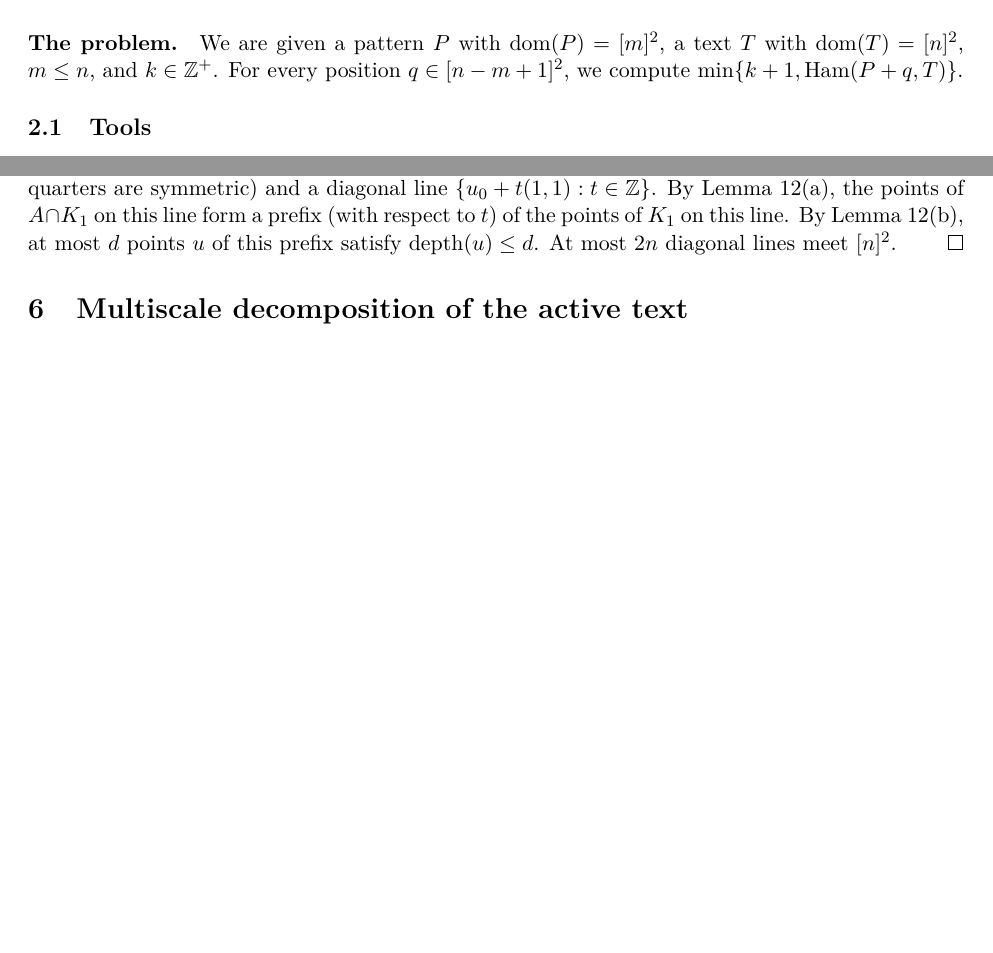
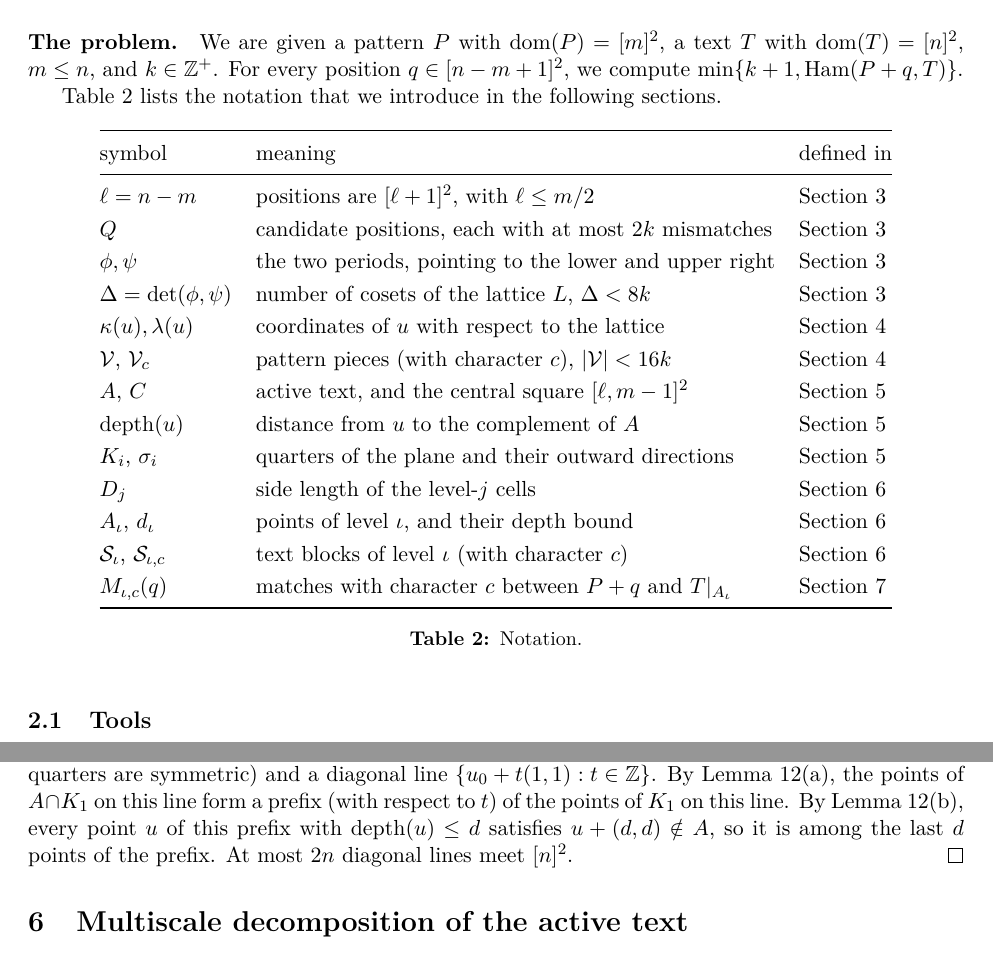
Before and after one commit to AGorkiewicz/2D-stuff, a LaTeX document (2D-new/main.tex): two parts of pages 3 and 10 of 18 before the commit and two parts of pages 3 and 10 of 19 after it, joined at a grey line, cut so that both start at the same text, the shorter picture padded with empty space. Compiled offline with pdfLaTeX.

Commit message:
Iteration 26: notation table, growing parameter in Fact 17, clearer counting in the shallow-points lemma
Co-Authored-By: Claude Opus 5.5 <noreply@anthropic.com>

```diff
--- a/2D-new/main.tex
+++ b/2D-new/main.tex
@@ -198,6 +198,34 @@ A string $S$ is \emph{monochromatic} with character $c(S)$ if $S(u) = c(S)$ for
 \paragraph{The problem.}
 We are given a pattern $P$ with $\dom(P) = [m]^2$, a text $T$ with $\dom(T) = [n]^2$, $m \le n$, and $k \in \Z^+$.
 For every position $q \in [n-m+1]^2$, we compute $\min\{k+1, \Ham(P+q, T)\}$.
+
+\autoref{tab:notation} lists the notation that we introduce in the following sections.
+
+\begin{table}[ht]
+  \centering
+  \renewcommand{\arraystretch}{1.2}
+  \begin{tabular}{@{}lll@{}}
+    \toprule
+    symbol & meaning & defined in \\
+    \midrule
+    $\ell = n - m$ & positions are $[\ell+1]^2$, with $\ell \le m/2$ & \autoref{sec:periods} \\
+    $Q$ & candidate positions, each with at most $2k$ mismatches & \autoref{sec:periods} \\
+    $\phi, \psi$ & the two periods, pointing to the lower and upper right & \autoref{sec:periods} \\
+    $\Delta = \det(\phi,\psi)$ & number of cosets of the lattice $L$, $\Delta < 8k$ & \autoref{sec:periods} \\
+    $\kappa(u), \lambda(u)$ & coordinates of $u$ with respect to the lattice & \autoref{sec:lattice} \\
+    $\cV$, $\cV_c$ & pattern pieces (with character $c$), $\abs{\cV} < 16k$ & \autoref{sec:lattice} \\
+    $A$, $C$ & active text, and the central square $[\ell, m-1]^2$ & \autoref{sec:active} \\
+    $\depth(u)$ & distance from $u$ to the complement of $A$ & \autoref{sec:active} \\
+    $K_i$, $\sigma_i$ & quarters of the plane and their outward directions & \autoref{sec:active} \\
+    $D_j$ & side length of the level-$j$ cells & \autoref{sec:multiscale} \\
+    $A_\iota$, $d_\iota$ & points of level $\iota$, and their depth bound & \autoref{sec:multiscale} \\
+    $\cS_\iota$, $\cS_{\iota,c}$ & text blocks of level $\iota$ (with character $c$) & \autoref{sec:multiscale} \\
+    $M_{\iota,c}(q)$ & matches with character $c$ between $P + q$ and $T|_{A_\iota}$ & \autoref{sec:counting} \\
+    \bottomrule
+  \end{tabular}
+  \caption{Notation.}
+  \label{tab:notation}
+\end{table}
 
 \subsection{Tools}
 
@@ -775,7 +803,7 @@ For every $d \ge 1$, $\abs{\{u \in A : \depth(u) \le d\}} = \O(md)$.
 If $d > m/8$, the bound follows from $\abs{A} \le n^2 = \O(m^2)$.
 Otherwise, consider $K_1$ (the other quarters are symmetric) and a diagonal line $\{u_0 + t(1,1) : t \in \Z\}$.
 By Lemma~\ref{lem:monotone}(a), the points of $A \cap K_1$ on this line form a prefix (with respect to $t$) of the points of $K_1$ on this line.
-By Lemma~\ref{lem:monotone}(b), at most $d$ points $u$ of this prefix satisfy $\depth(u) \le d$.
+By Lemma~\ref{lem:monotone}(b), every point $u$ of this prefix with $\depth(u) \le d$ satisfies $u + (d,d) \notin A$, so it is among the last $d$ points of the prefix.
 At most $2n$ diagonal lines meet $[n]^2$.
 \end{proof}
 
```
Also changed, not shown: 2D-new/main.tex (2 more changed lines).
